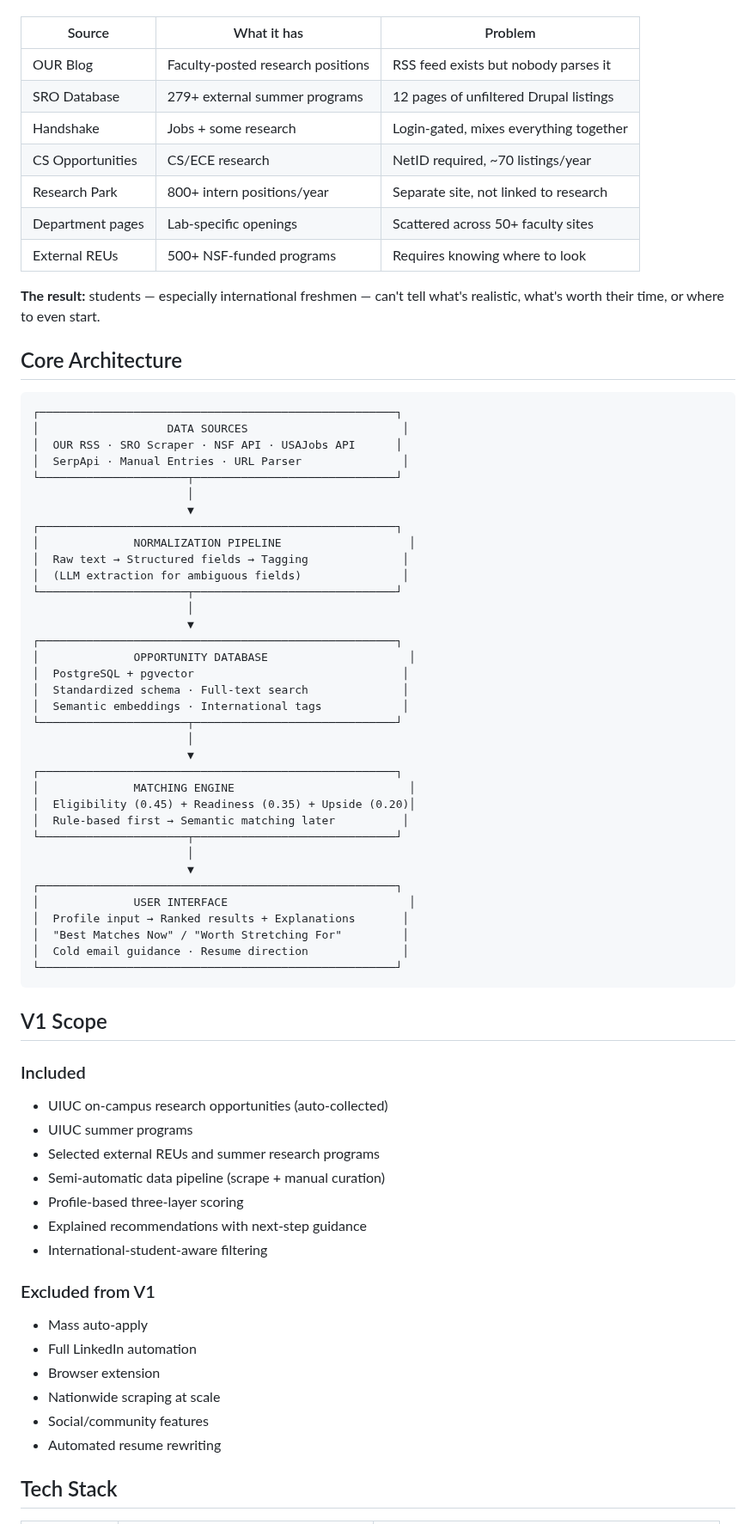
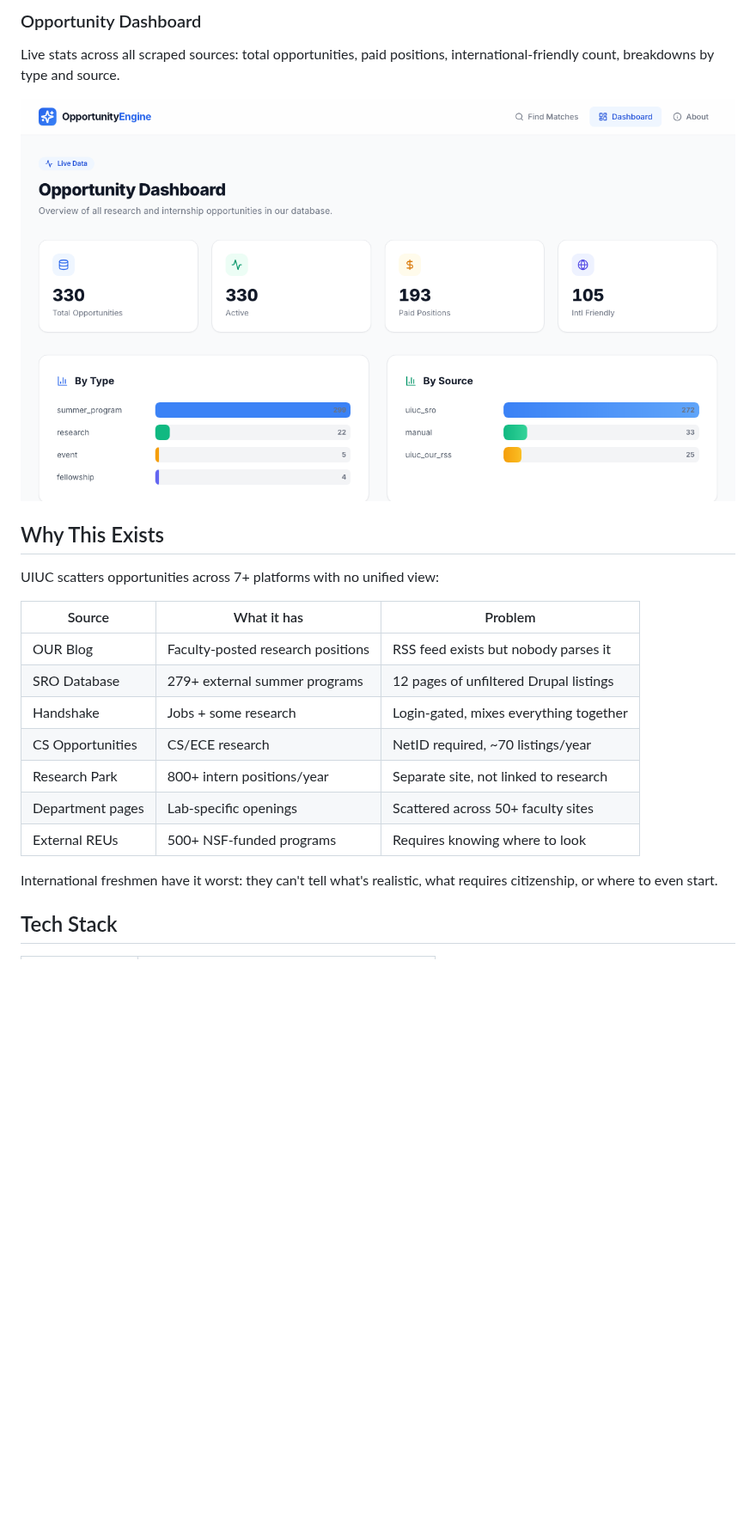
Before and after one commit to EricXu-0805/opportunity-filter-engine, a Markdown page: README.md, the part around one of its changes. Shown at 86% size. GitHub-like rendering; pictures changed too: docs/screenshots/04-dashboard.png (added); blank space fills up the shorter version.

Commit message:
Rewrite README with screenshots and updated project info

````diff
--- a/README.md
+++ b/README.md
@@ -18,3 +31,11 @@ UIUC scatters opportunities across **7+ platforms** with no unified view:
+### Opportunity Dashboard
+Live stats across all scraped sources: total opportunities, paid positions, international-friendly count, breakdowns by type and source.
+
+![Dashboard](docs/screenshots/04-dashboard.png)
+
+## Why This Exists
+
+UIUC scatters opportunities across 7+ platforms with no unified view:
 
 | Source | What it has | Problem |
 |--------|------------|---------|
@@ -26,66 +47,7 @@ UIUC scatters opportunities across **7+ platforms** with no unified view:
 | Department pages | Lab-specific openings | Scattered across 50+ faculty sites |
 | External REUs | 500+ NSF-funded programs | Requires knowing where to look |
 
-**The result:** students — especially international freshmen — can't tell what's realistic, what's worth their time, or where to even start.
-
-## Core Architecture
-
-```
-┌─────────────────────────────────────────────────────┐
-│                   DATA SOURCES                       │
-│  OUR RSS · SRO Scraper · NSF API · USAJobs API      │
-│  SerpApi · Manual Entries · URL Parser               │
-└──────────────────────┬──────────────────────────────┘
-                       │
-                       ▼
-┌─────────────────────────────────────────────────────┐
-│              NORMALIZATION PIPELINE                   │
-│  Raw text → Structured fields → Tagging              │
-│  (LLM extraction for ambiguous fields)               │
-└──────────────────────┬──────────────────────────────┘
-                       │
-                       ▼
-┌─────────────────────────────────────────────────────┐
-│              OPPORTUNITY DATABASE                     │
-│  PostgreSQL + pgvector                               │
-│  Standardized schema · Full-text search              │
-│  Semantic embeddings · International tags            │
-└──────────────────────┬──────────────────────────────┘
-                       │
-                       ▼
-┌─────────────────────────────────────────────────────┐
-│              MATCHING ENGINE                          │
-│  Eligibility (0.45) + Readiness (0.35) + Upside (0.20)│
-│  Rule-based first → Semantic matching later          │
-└──────────────────────┬──────────────────────────────┘
-                       │
-                       ▼
-┌─────────────────────────────────────────────────────┐
-│              USER INTERFACE                           │
-│  Profile input → Ranked results + Explanations       │
-│  "Best Matches Now" / "Worth Stretching For"         │
-│  Cold email guidance · Resume direction              │
-└─────────────────────────────────────────────────────┘
-```
-
-## V1 Scope
-
-### Included
-- UIUC on-campus research opportunities (auto-collected)
-- UIUC summer programs
-- Selected external REUs and summer research programs
-- Semi-automatic data pipeline (scrape + manual curation)
-- Profile-based three-layer scoring
-- Explained recommendations with next-step guidance
-- International-student-aware filtering
-
-### Excluded from V1
-- Mass auto-apply
-- Full LinkedIn automation
-- Browser extension
-- Nationwide scraping at scale
-- Social/community features
-- Automated resume rewriting
+International freshmen have it worst: they can't tell what's realistic, what requires citizenship, or where to even start.
 
 ## Tech Stack
 
````
Also changed, not shown: other parts of README.md (+102 -74 lines), docs/screenshots/01-profile.png (added), docs/screenshots/02-results.png (added), docs/screenshots/03-cold-email.png (added), 1 other file.
